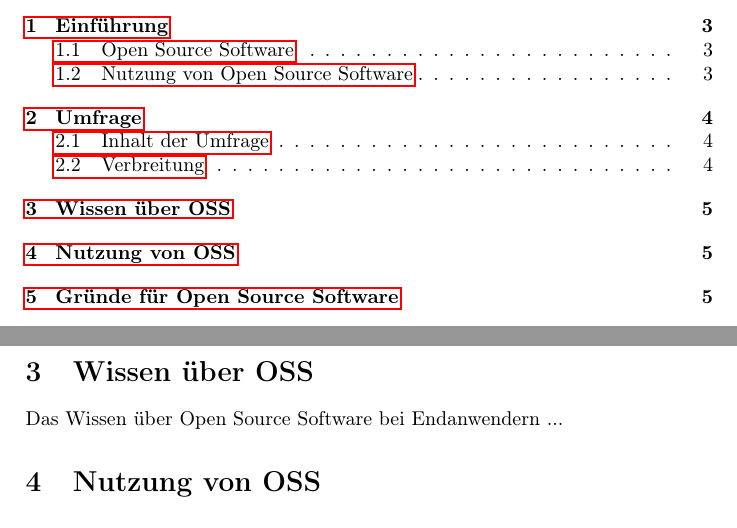
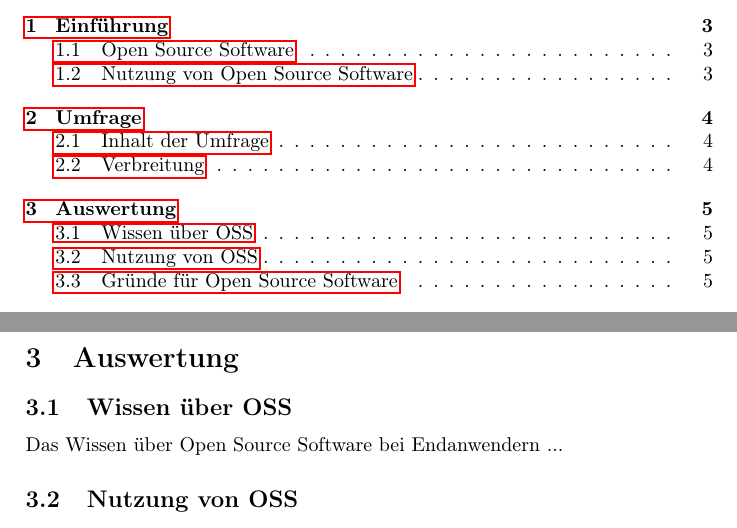
Before and after one commit to TexNAK/OpenSource, a LaTeX paper (src/Report/main.tex): two parts of pages 2 and 5 of 12, joined at a grey line, cut so that both start at the same text. Compiled offline with pdfLaTeX.

Commit message:
Add Auswertung section

```diff
--- a/src/Report/main.tex
+++ b/src/Report/main.tex
@@ -128,8 +128,8 @@
 		\subsection{Verbreitung}
 			Um die Reichweite der Umfrage zu maximieren und die Kosten zu minimieren wird diese in Form einer Onlinebefragung umgesetzt. Dabei werden Kanäle wie Social Media, E-Mail, Messenger genutzt, um auf die Umfrage aufmerksam zu machen. Zudem wird der Link zu der Umfrage über private Kontakte in Schulen und an der Nordakademie verbreitet.
 
-    \section{Wissen über OSS}
-        Das Wissen über Open Source Software bei Endanwendern ...
+    \section{Auswertung}
+        \subsection{Wissen über OSS}
+            Das Wissen über Open Source Software bei Endanwendern ...
 
-    \section{Nutzung von OSS}
-        Die Nutzung von OSS bei Endanwendern
+        \subsection{Nutzung von OSS}
```
Also changed, not shown: src/Report/main.tex (5 more changed lines).
